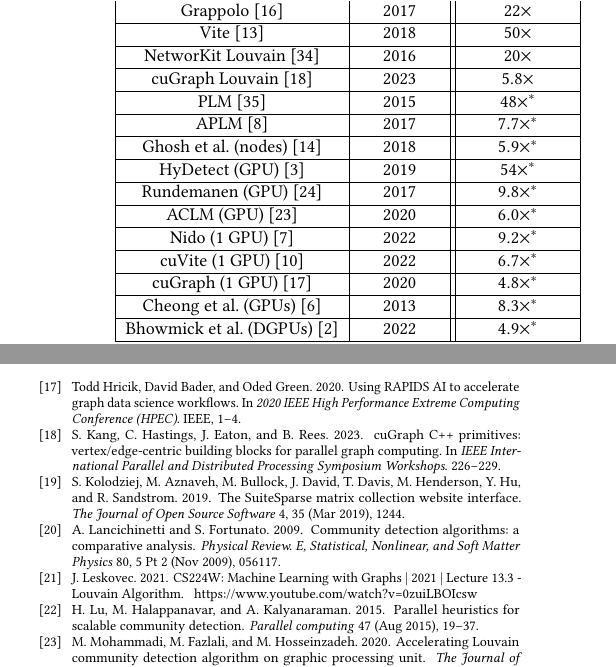
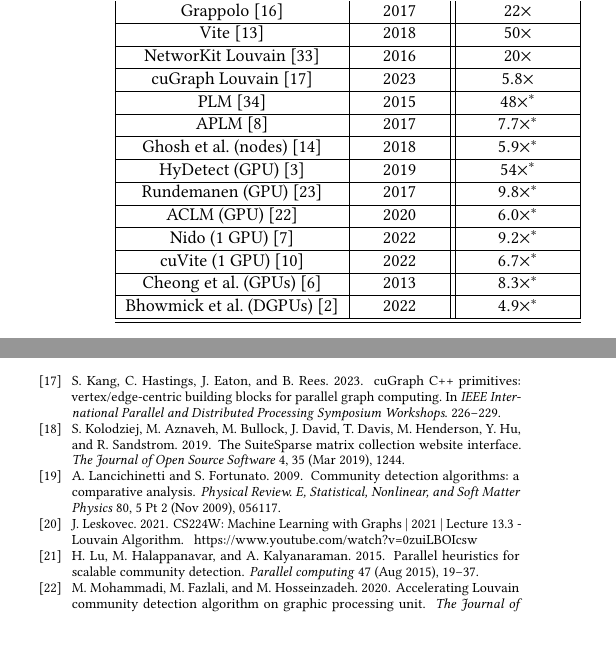
Before and after one commit to merferry/louvain-communities, a LaTeX paper (main.tex, which reads src/tab-compare.tex): two parts of the columns of pages 2 and 10 of 11, joined at a grey line, cut so that both start at the same text, the shorter picture padded with empty space. Compiled offline with pdfLaTeX.

Commit message:
remove indirect comparison with cugraph

```diff
--- a/src/tab-compare.tex
+++ b/src/tab-compare.tex
@@ -22,7 +22,6 @@
     ACLM (GPU) \cite{com-mohammadi20} & 2020 & $6.0\times^*$ \\ \hline
     Nido (1 GPU) \cite{chou2022batched} & 2022 & $9.2\times^*$ \\ \hline
     cuVite (1 GPU) \cite{com-gawande22} & 2022 & $6.7\times^*$ \\ \hline
-    cuGraph (1 GPU) \cite{hricik2020using} & 2020 & $4.8\times^*$ \\ \hline
     Cheong et al. (\ignore{16/24 }GPUs) \cite{com-cheong13} & 2013 & $8.3\times^*$ \\ \hline
     Bhowmick et al. (\ignore{8 }DGPUs) \cite{com-bhowmick22} & 2022 & $4.9\times^*$ \\ \hline
   \bottomrule
```
